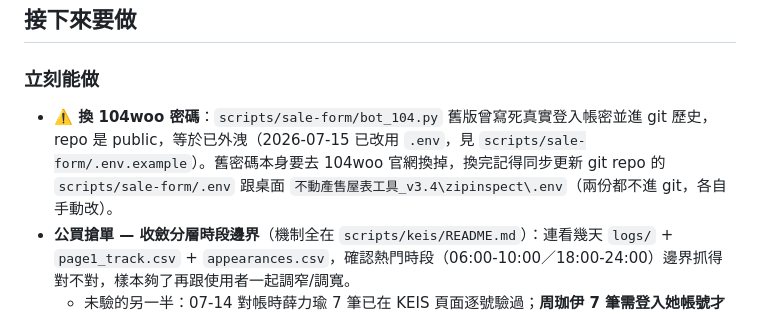
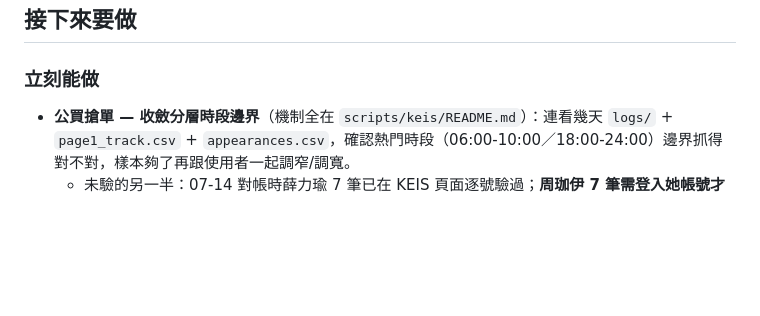
Before and after one commit to gerla9711010-eng/asce, a Markdown page: docs/STATUS.md, the part around the change. GitHub-like rendering; blank space fills up the shorter version.

Commit message:
STATUS：拿掉104woo換密碼待辦，使用者確認是低價值公司共用帳號、不需要換

```diff
--- a/docs/STATUS.md
+++ b/docs/STATUS.md
@@ -180,7 +180,6 @@ Skill 會自動：
 ## 接下來要做
 
 ### 立刻能做
-- **⚠️ 換 104woo 密碼**：`scripts/sale-form/bot_104.py` 舊版曾寫死真實登入帳密並進 git 歷史，repo 是 public，等於已外洩（2026-07-15 已改用 `.env`，見 `scripts/sale-form/.env.example`）。舊密碼本身要去 104woo 官網換掉，換完記得同步更新 git repo 的 `scripts/sale-form/.env` 跟桌面 `不動產售屋表工具_v3.4\zipinspect\.env`（兩份都不進 git，各自手動改）。
 - **公買搶單 — 收斂分層時段邊界**（機制全在 `scripts/keis/README.md`）：連看幾天 `logs/` + `page1_track.csv` + `appearances.csv`，確認熱門時段（06:00-10:00／18:00-24:00）邊界抓得對不對，樣本夠了再跟使用者一起調窄/調寬。
   - 未驗的另一半：07-14 對帳時薛力瑜 7 筆已在 KEIS 頁面逐號驗過；**周珈伊 7 筆需登入她帳號才能核**（密碼類使用者自己登入）。
 - **驗證 `scripts/keis/publish.py`（KEIS 廣告上架）**：照 README 設定 → `python publish.py --login` 手動登入一次 → `python publish.py YC1868650` 看能不能自動上架。selector 大機率第一次會錯（通用 `get_by_label` 寫法），失敗截圖 `keis_error_*.png`，下次 session 拿截圖調。**YC1868650 KEIS 還沒上架**，跑通就順便補上。
```
